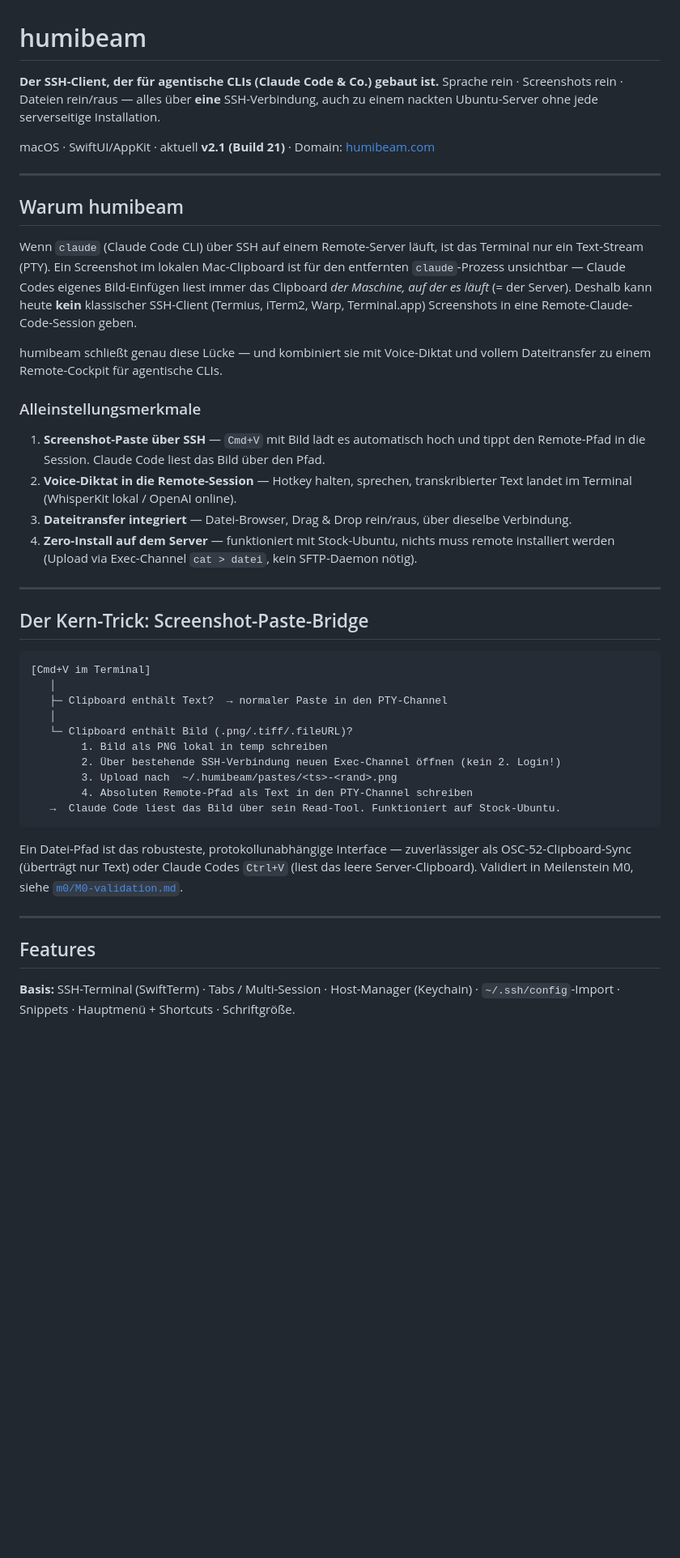
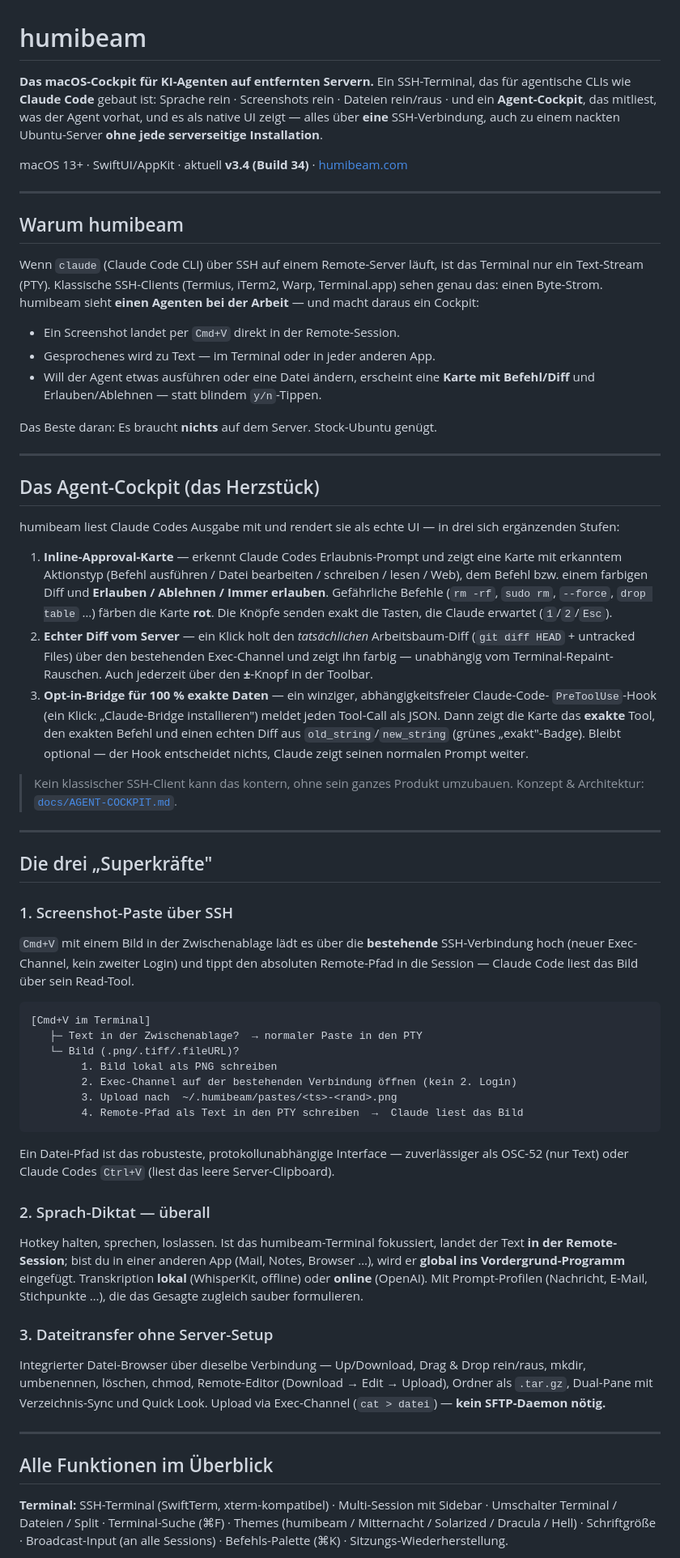
Before and after one commit to alpvis/humibeam, a Markdown page: README.md, the part around one of its changes. Shown at 81% size. GitHub-like rendering; blank space fills up the shorter version.

Commit message:
README: vollständige Beschreibung (v3.4) — Agent-Cockpit, globales Diktat, alle Funktionen
Co-Authored-By: Claude Opus 4.8 (1M context) <noreply@anthropic.com>

````diff
--- a/README.md
+++ b/README.md
@@ -1,55 +1,91 @@
 # humibeam
 
-**Der SSH-Client, der für agentische CLIs (Claude Code & Co.) gebaut ist.**
-Sprache rein · Screenshots rein · Dateien rein/raus — alles über **eine** SSH-Verbindung,
-auch zu einem nackten Ubuntu-Server ohne jede serverseitige Installation.
+**Das macOS-Cockpit für KI-Agenten auf entfernten Servern.**
+Ein SSH-Terminal, das für agentische CLIs wie **Claude Code** gebaut ist:
+Sprache rein · Screenshots rein · Dateien rein/raus · und ein **Agent-Cockpit**, das
+mitliest, was der Agent vorhat, und es als native UI zeigt — alles über **eine** SSH-Verbindung,
+auch zu einem nackten Ubuntu-Server **ohne jede serverseitige Installation**.
 
-macOS · SwiftUI/AppKit · aktuell **v2.1 (Build 21)** · Domain: [humibeam.com](https://humibeam.com)
+macOS 13+ · SwiftUI/AppKit · aktuell **v3.4 (Build 34)** · [humibeam.com](https://humibeam.com)
 
 ---
 
 ## Warum humibeam
 
 Wenn `claude` (Claude Code CLI) über SSH auf einem Remote-Server läuft, ist das Terminal nur
-ein Text-Stream (PTY). Ein Screenshot im lokalen Mac-Clipboard ist für den entfernten
-`claude`-Prozess unsichtbar — Claude Codes eigenes Bild-Einfügen liest immer das Clipboard
-*der Maschine, auf der es läuft* (= der Server). Deshalb kann heute **kein** klassischer
-SSH-Client (Termius, iTerm2, Warp, Terminal.app) Screenshots in eine Remote-Claude-Code-Session geben.
+ein Text-Stream (PTY). Klassische SSH-Clients (Termius, iTerm2, Warp, Terminal.app) sehen genau
+das: einen Byte-Strom. humibeam sieht **einen Agenten bei der Arbeit** — und macht daraus ein Cockpit:
 
-humibeam schließt genau diese Lücke — und kombiniert sie mit Voice-Diktat und vollem
-Dateitransfer zu einem Remote-Cockpit für agentische CLIs.
+- Ein Screenshot landet per `Cmd+V` direkt in der Remote-Session.
+- Gesprochenes wird zu Text — im Terminal oder in jeder anderen App.
+- Will der Agent etwas ausführen oder eine Datei ändern, erscheint eine **Karte mit Befehl/Diff** und Erlauben/Ablehnen — statt blindem `y/n`-Tippen.
 
-### Alleinstellungsmerkmale
-1. **Screenshot-Paste über SSH** — `Cmd+V` mit Bild lädt es automatisch hoch und tippt den Remote-Pfad in die Session. Claude Code liest das Bild über den Pfad.
-2. **Voice-Diktat in die Remote-Session** — Hotkey halten, sprechen, transkribierter Text landet im Terminal (WhisperKit lokal / OpenAI online).
-3. **Dateitransfer integriert** — Datei-Browser, Drag & Drop rein/raus, über dieselbe Verbindung.
-4. **Zero-Install auf dem Server** — funktioniert mit Stock-Ubuntu, nichts muss remote installiert werden (Upload via Exec-Channel `cat > datei`, kein SFTP-Daemon nötig).
+Das Beste daran: Es braucht **nichts** auf dem Server. Stock-Ubuntu genügt.
 
 ---
 
-## Der Kern-Trick: Screenshot-Paste-Bridge
+## Das Agent-Cockpit (das Herzstück)
+
+humibeam liest Claude Codes Ausgabe mit und rendert sie als echte UI — in drei sich ergänzenden Stufen:
+
+1. **Inline-Approval-Karte** — erkennt Claude Codes Erlaubnis-Prompt und zeigt eine Karte mit
+   erkanntem Aktionstyp (Befehl ausführen / Datei bearbeiten / schreiben / lesen / Web), dem
+   Befehl bzw. einem farbigen Diff und **Erlauben / Ablehnen / Immer erlauben**. Gefährliche
+   Befehle (`rm -rf`, `sudo rm`, `--force`, `drop table` …) färben die Karte **rot**.
+   Die Knöpfe senden exakt die Tasten, die Claude erwartet (`1`/`2`/`Esc`).
+2. **Echter Diff vom Server** — ein Klick holt den *tatsächlichen* Arbeitsbaum-Diff
+   (`git diff HEAD` + untracked Files) über den bestehenden Exec-Channel und zeigt ihn farbig —
+   unabhängig vom Terminal-Repaint-Rauschen. Auch jederzeit über den **±**-Knopf in der Toolbar.
+3. **Opt-in-Bridge für 100 % exakte Daten** — ein winziger, abhängigkeitsfreier Claude-Code-
+   `PreToolUse`-Hook (ein Klick: „Claude-Bridge installieren") meldet jeden Tool-Call als JSON.
+   Dann zeigt die Karte das **exakte** Tool, den exakten Befehl und einen echten Diff aus
+   `old_string`/`new_string` (grünes „exakt"-Badge). Bleibt optional — der Hook entscheidet nichts,
+   Claude zeigt seinen normalen Prompt weiter.
+
+> Kein klassischer SSH-Client kann das kontern, ohne sein ganzes Produkt umzubauen.
+> Konzept & Architektur: [`docs/AGENT-COCKPIT.md`](docs/AGENT-COCKPIT.md).
+
+---
+
+## Die drei „Superkräfte"
+
+### 1. Screenshot-Paste über SSH
+`Cmd+V` mit einem Bild in der Zwischenablage lädt es über die **bestehende** SSH-Verbindung hoch
+(neuer Exec-Channel, kein zweiter Login) und tippt den absoluten Remote-Pfad in die Session —
+Claude Code liest das Bild über sein Read-Tool.
 
 ```
 [Cmd+V im Terminal]
-   │
-   ├─ Clipboard enthält Text?  → normaler Paste in den PTY-Channel
-   │
-   └─ Clipboard enthält Bild (.png/.tiff/.fileURL)?
-        1. Bild als PNG lokal in temp schreiben
-        2. Über bestehende SSH-Verbindung neuen Exec-Channel öffnen (kein 2. Login!)
+   ├─ Text in der Zwischenablage?  → normaler Paste in den PTY
+   └─ Bild (.png/.tiff/.fileURL)?
+        1. Bild lokal als PNG schreiben
+        2. Exec-Channel auf der bestehenden Verbindung öffnen (kein 2. Login)
         3. Upload nach  ~/.humibeam/pastes/<ts>-<rand>.png
-        4. Absoluten Remote-Pfad als Text in den PTY-Channel schreiben
-   →  Claude Code liest das Bild über sein Read-Tool. Funktioniert auf Stock-Ubuntu.
+        4. Remote-Pfad als Text in den PTY schreiben  →  Claude liest das Bild
 ```
 
-Ein Datei-Pfad ist das robusteste, protokollunabhängige Interface — zuverlässiger als
-OSC-52-Clipboard-Sync (überträgt nur Text) oder Claude Codes `Ctrl+V` (liest das leere
-Server-Clipboard). Validiert in Meilenstein M0, siehe [`m0/M0-validation.md`](m0/M0-validation.md).
+Ein Datei-Pfad ist das robusteste, protokollunabhängige Interface — zuverlässiger als OSC-52
+(nur Text) oder Claude Codes `Ctrl+V` (liest das leere Server-Clipboard).
+
+### 2. Sprach-Diktat — überall
+Hotkey halten, sprechen, loslassen. Ist das humibeam-Terminal fokussiert, landet der Text **in der
+Remote-Session**; bist du in einer anderen App (Mail, Notes, Browser …), wird er **global ins
+Vordergrund-Programm** eingefügt. Transkription **lokal** (WhisperKit, offline) oder **online**
+(OpenAI). Mit Prompt-Profilen (Nachricht, E-Mail, Stichpunkte …), die das Gesagte zugleich sauber
+formulieren.
+
+### 3. Dateitransfer ohne Server-Setup
+Integrierter Datei-Browser über dieselbe Verbindung — Up/Download, Drag & Drop rein/raus, mkdir,
+umbenennen, löschen, chmod, Remote-Editor (Download → Edit → Upload), Ordner als `.tar.gz`,
+Dual-Pane mit Verzeichnis-Sync und Quick Look. Upload via Exec-Channel (`cat > datei`) — **kein
+SFTP-Daemon nötig.**
 
 ---
 
-## Features
+## Alle Funktionen im Überblick
 
-**Basis:** SSH-Terminal (SwiftTerm) · Tabs / Multi-Session · Host-Manager (Keychain) ·
-`~/.ssh/config`-Import · Snippets · Hauptmenü + Shortcuts · Schriftgröße.
+**Terminal:** SSH-Terminal (SwiftTerm, xterm-kompatibel) · Multi-Session mit Sidebar ·
+Umschalter Terminal / Dateien / Split · Terminal-Suche (⌘F) · Themes (humibeam / Mitternacht /
+Solarized / Dracula / Hell) · Schriftgröße · Broadcast-Input (an alle Sessions) ·
+Befehls-Palette (⌘K) · Sitzungs-Wiederherstellung.
 
````
Also changed, not shown: other parts of README.md (+64 -59 lines).
